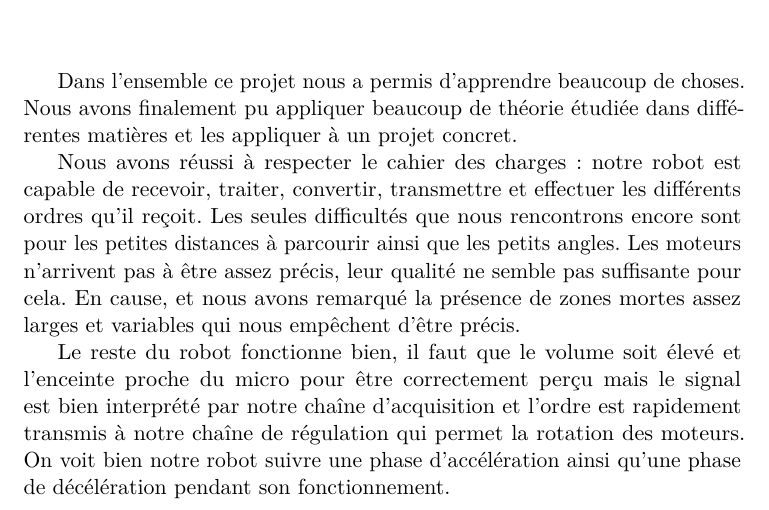
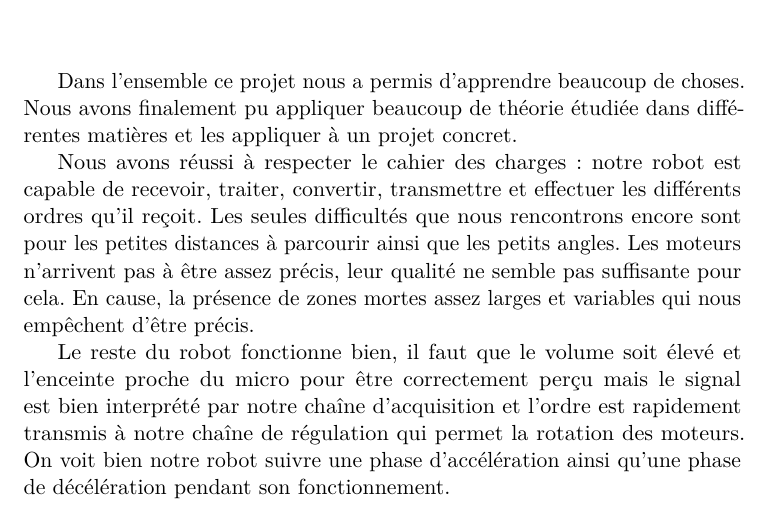
Before and after one commit to nathdwek/souagReport, a LaTeX document (main.tex, which reads conclusion.tex): part of page 30 of 31, cut so that both start at the same text. Compiled offline with LuaLaTeX.

Commit message:
Update on Overleaf.

```diff
--- a/conclusion.tex
+++ b/conclusion.tex
@@ -1,5 +1,5 @@
 Dans l’ensemble ce projet nous a permis d’apprendre beaucoup de choses. Nous avons finalement pu appliquer beaucoup de théorie étudiée dans différentes matières et les appliquer à un projet concret.
 
-Nous avons réussi à respecter le cahier des charges : notre robot est capable de recevoir, traiter, convertir, transmettre et effectuer les différents ordres qu’il reçoit. Les seules difficultés que nous rencontrons encore sont pour les petites distances à parcourir ainsi que les petits angles. Les moteurs n’arrivent pas à être assez précis, leur qualité ne semble pas suffisante pour cela. En cause, et nous avons remarqué la présence de zones mortes assez larges et variables qui nous empêchent d’être précis.
+Nous avons réussi à respecter le cahier des charges : notre robot est capable de recevoir, traiter, convertir, transmettre et effectuer les différents ordres qu’il reçoit. Les seules difficultés que nous rencontrons encore sont pour les petites distances à parcourir ainsi que les petits angles. Les moteurs n’arrivent pas à être assez précis, leur qualité ne semble pas suffisante pour cela. En cause, la présence de zones mortes assez larges et variables qui nous empêchent d’être précis.
 
 Le reste du robot fonctionne bien, il faut que le volume soit élevé et l’enceinte proche du micro pour être correctement perçu mais le signal est bien interprété par notre chaîne d’acquisition et l’ordre est rapidement transmis à notre chaîne de régulation qui permet la rotation des moteurs. On voit bien notre robot suivre une phase d’accélération ainsi qu’une phase de décélération pendant son fonctionnement.
```
